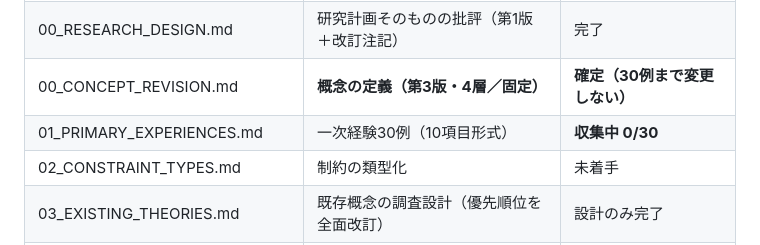
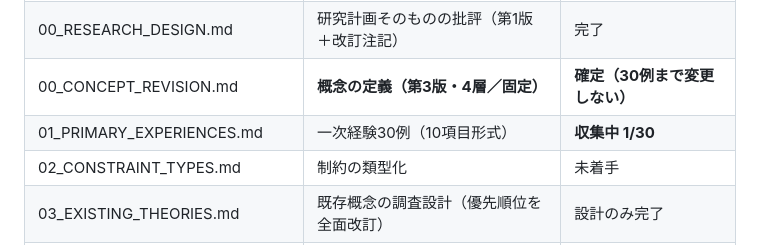
Before and after one commit to mk381gt-bot/-yatai-tracker-mvp, a Markdown page: research/strategic-positive-thinking/README.md, the part around the change. Rendered like a GitHub page.

```diff
--- a/research/strategic-positive-thinking/README.md
+++ b/research/strategic-positive-thinking/README.md
@@ -101,7 +101,7 @@ Phase 0.5（一次経験30例）の完了まで変更しない。
 | README.md | 仮定義・結論・未解決・次の手・棄却した仮説 | 更新中 |
 | 00_RESEARCH_DESIGN.md | 研究計画そのものの批評（第1版＋改訂注記） | 完了 |
 | 00_CONCEPT_REVISION.md | **概念の定義（第3版・4層／固定）** | **確定（30例まで変更しない）** |
-| 01_PRIMARY_EXPERIENCES.md | 一次経験30例（10項目形式） | **収集中 0/30** |
+| 01_PRIMARY_EXPERIENCES.md | 一次経験30例（10項目形式） | **収集中 1/30** |
 | 02_CONSTRAINT_TYPES.md | 制約の類型化 | 未着手 |
 | 03_EXISTING_THEORIES.md | 既存概念の調査設計（優先順位を全面改訂） | 設計のみ完了 |
 | 04_DIFFERENCES.md | 独自性の判定 | 未着手 |
```
Also changed, not shown: research/strategic-positive-thinking/01_PRIMARY_EXPERIENCES.md (+40 -12 lines).
